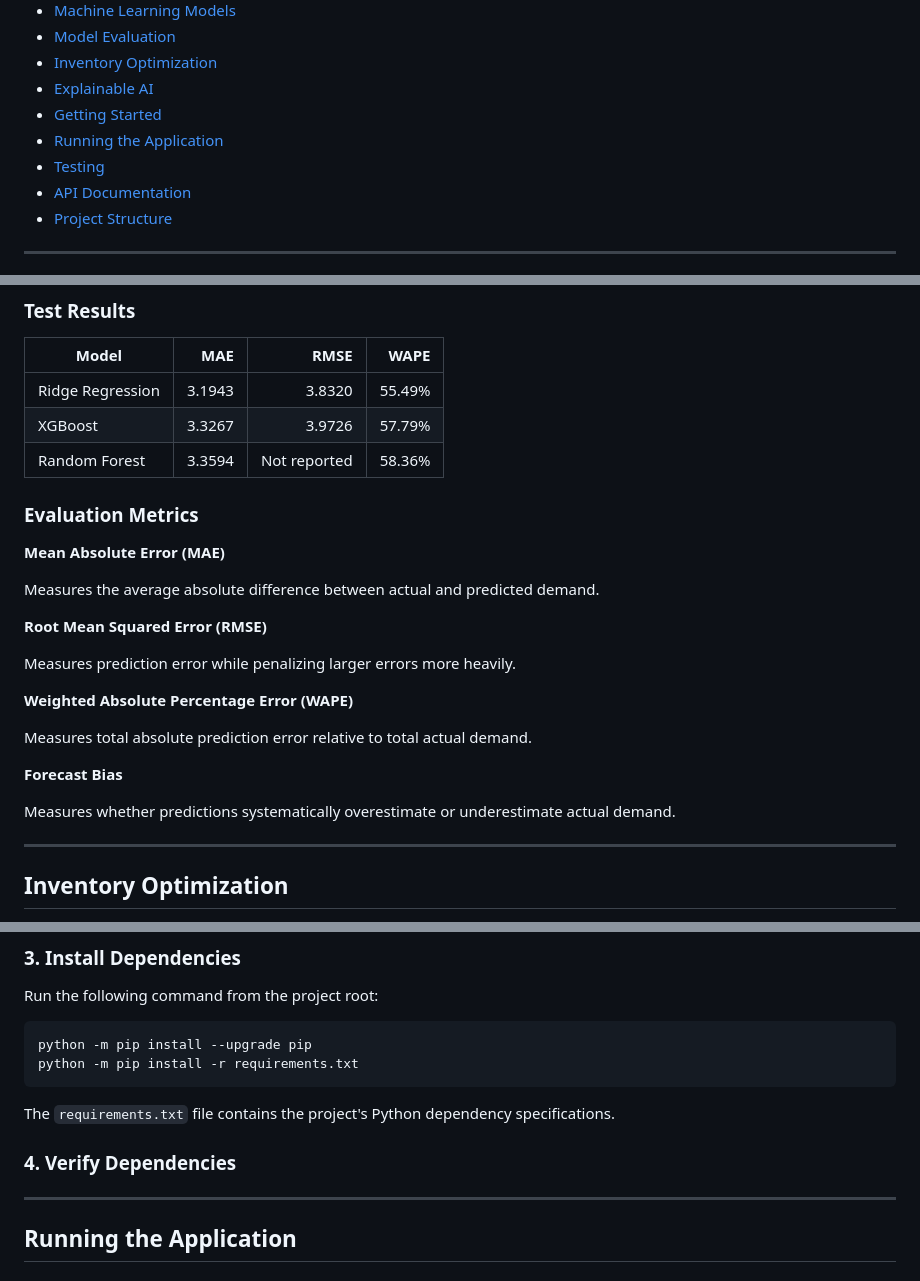
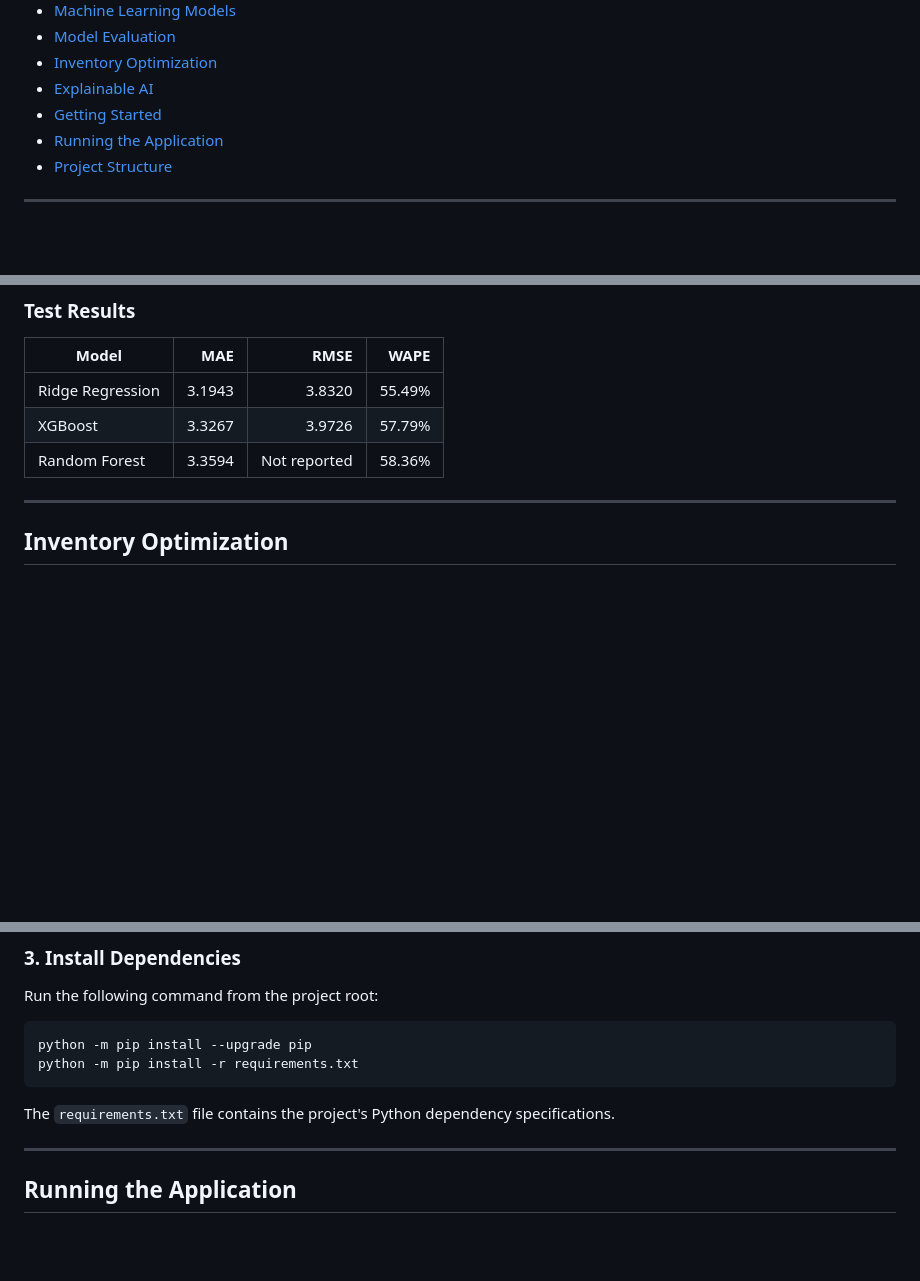
Before and after one commit to prajwal-mhase/RetailPulse-AI, a Markdown page: README.md, 3 parts joined by grey strips. Rendered like a GitHub page; blank space fills up the shorter version.

```diff
--- a/README.md
+++ b/README.md
@@ -18,8 +18,6 @@ An AI-powered retail analytics platform that combines machine learning, demand f
 - [Explainable AI](#explainable-ai)
 - [Getting Started](#getting-started)
 - [Running the Application](#running-the-application)
-- [Testing](#testing)
-- [API Documentation](#api-documentation)
 - [Project Structure](#project-structure)
 
 ---
@@ -222,24 +220,6 @@ The following results are reported in the project documentation and have not bee
 | XGBoost | 3.3267 | 3.9726 | 57.79% |
 | Random Forest | 3.3594 | Not reported | 58.36% |
 
-### Evaluation Metrics
-
-**Mean Absolute Error (MAE)**
-
-Measures the average absolute difference between actual and predicted demand.
-
-**Root Mean Squared Error (RMSE)**
-
-Measures prediction error while penalizing larger errors more heavily.
-
-**Weighted Absolute Percentage Error (WAPE)**
-
-Measures total absolute prediction error relative to total actual demand.
-
-**Forecast Bias**
-
-Measures whether predictions systematically overestimate or underestimate actual demand.
-
 ---
 
 ## Inventory Optimization
@@ -338,8 +318,6 @@ python -m pip install -r requirements.txt
 
 The `requirements.txt` file contains the project's Python dependency specifications.
 
-### 4. Verify Dependencies
-
 ---
 
 ## Running the Application
```
Also changed, not shown: other parts of README.md (+2 -0 lines).
